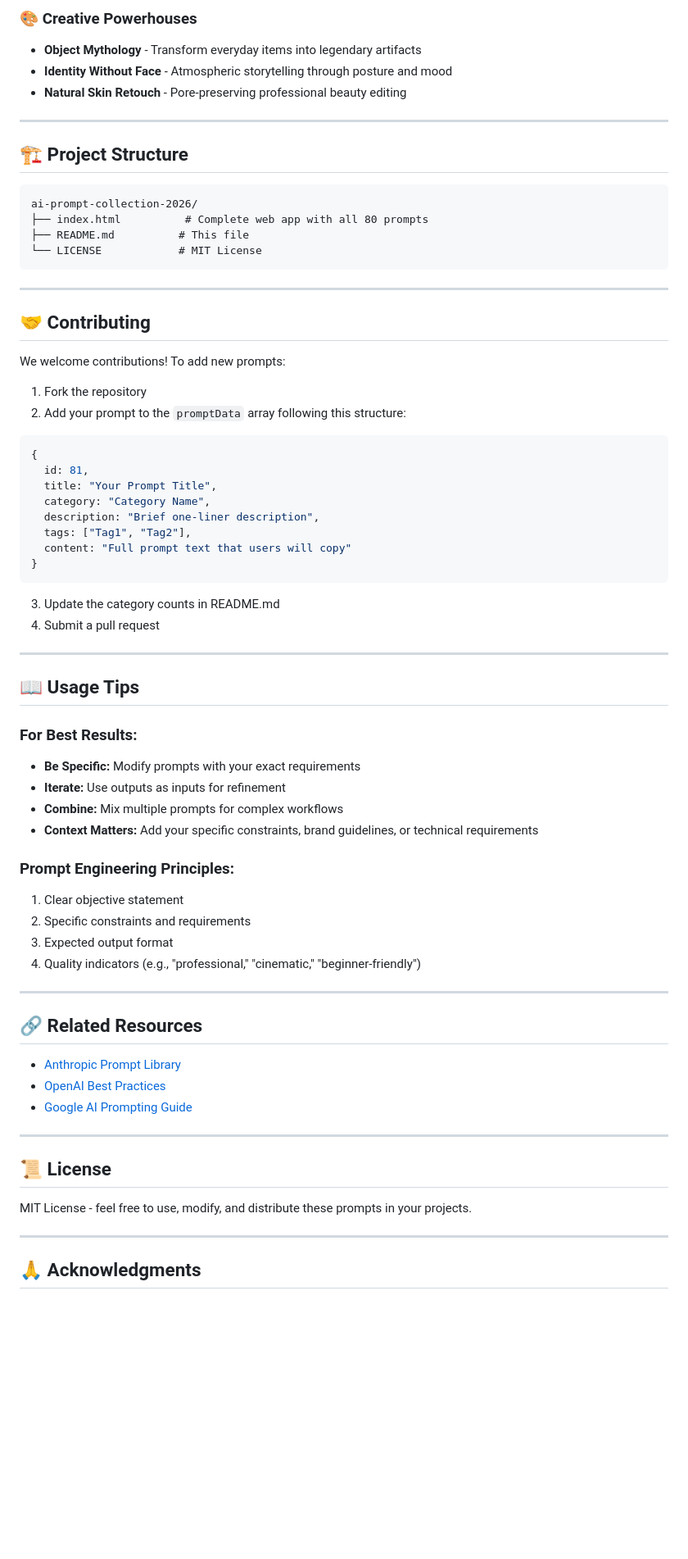
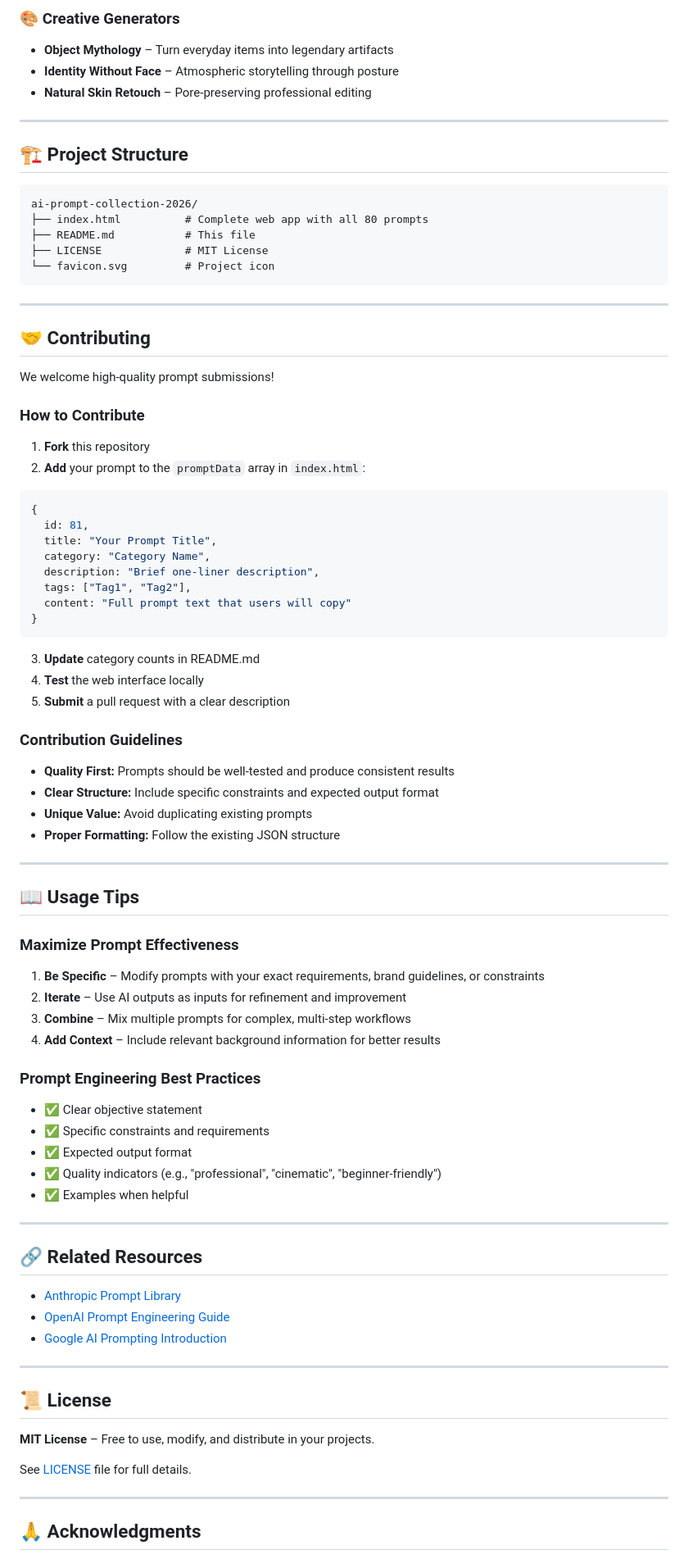
Before and after one commit to darshil0/ai-prompts-2025, a Markdown page: README.md, the part around one of its changes. Shown at 82% size. Drawn GitHub-style; blank space fills up the shorter version.

````diff
--- a/README.md
+++ b/README.md
@@ -67,8 +63,8 @@ All prompts are stored in the `promptData` array inside the HTML file. You can:
 
-### 🎨 Creative Powerhouses
-- **Object Mythology** - Transform everyday items into legendary artifacts
-- **Identity Without Face** - Atmospheric storytelling through posture and mood
-- **Natural Skin Retouch** - Pore-preserving professional beauty editing
+### 🎨 Creative Generators
+- **Object Mythology** – Turn everyday items into legendary artifacts
+- **Identity Without Face** – Atmospheric storytelling through posture
+- **Natural Skin Retouch** – Pore-preserving professional editing
 
 ---
 
@@ -77,18 +73,22 @@ All prompts are stored in the `promptData` array inside the HTML file. You can:
 ```
 ai-prompt-collection-2026/
 ├── index.html          # Complete web app with all 80 prompts
-├── README.md          # This file
-└── LICENSE            # MIT License
+├── README.md           # This file
+├── LICENSE             # MIT License
+└── favicon.svg         # Project icon
 ```
 
 ---
 
 ## 🤝 Contributing
 
-We welcome contributions! To add new prompts:
+We welcome high-quality prompt submissions!
 
-1. Fork the repository
-2. Add your prompt to the `promptData` array following this structure:
+### How to Contribute
+
+1. **Fork** this repository
+2. **Add** your prompt to the `promptData` array in `index.html`:
+
 ```javascript
 {
   id: 81,
@@ -99,38 +99,52 @@ We welcome contributions! To add new prompts:
   content: "Full prompt text that users will copy"
 }
 ```
-3. Update the category counts in README.md
-4. Submit a pull request
+
+3. **Update** category counts in README.md
+4. **Test** the web interface locally
+5. **Submit** a pull request with a clear description
+
+### Contribution Guidelines
+
+- **Quality First:** Prompts should be well-tested and produce consistent results
+- **Clear Structure:** Include specific constraints and expected output format
+- **Unique Value:** Avoid duplicating existing prompts
+- **Proper Formatting:** Follow the existing JSON structure
 
 ---
 
 ## 📖 Usage Tips
 
-### For Best Results:
-- **Be Specific:** Modify prompts with your exact requirements
-- **Iterate:** Use outputs as inputs for refinement
-- **Combine:** Mix multiple prompts for complex workflows
-- **Context Matters:** Add your specific constraints, brand guidelines, or technical requirements
+### Maximize Prompt Effectiveness
 
-### Prompt Engineering Principles:
-1. Clear objective statement
-2. Specific constraints and requirements
-3. Expected output format
-4. Quality indicators (e.g., "professional," "cinematic," "beginner-friendly")
+1. **Be Specific** – Modify prompts with your exact requirements, brand guidelines, or constraints
+2. **Iterate** – Use AI outputs as inputs for refinement and improvement
+3. **Combine** – Mix multiple prompts for complex, multi-step workflows
+4. **Add Context** – Include relevant background information for better results
+
+### Prompt Engineering Best Practices
+
+- ✅ Clear objective statement
+- ✅ Specific constraints and requirements
+- ✅ Expected output format
+- ✅ Quality indicators (e.g., "professional", "cinematic", "beginner-friendly")
+- ✅ Examples when helpful
 
 ---
 
 ## 🔗 Related Resources
 
 - [Anthropic Prompt Library](https://docs.anthropic.com/en/prompt-library/library)
-- [OpenAI Best Practices](https://platform.openai.com/docs/guides/prompt-engineering)
-- [Google AI Prompting Guide](https://ai.google.dev/docs/prompting_intro)
+- [OpenAI Prompt Engineering Guide](https://platform.openai.com/docs/guides/prompt-engineering)
+- [Google AI Prompting Introduction](https://ai.google.dev/docs/prompting_intro)
 
 ---
 
 ## 📜 License
 
-MIT License - feel free to use, modify, and distribute these prompts in your projects.
+**MIT License** – Free to use, modify, and distribute in your projects.
+
+See [LICENSE](LICENSE) file for full details.
 
 ---
 
````
Also changed, not shown: other parts of README.md (+62 -50 lines).
